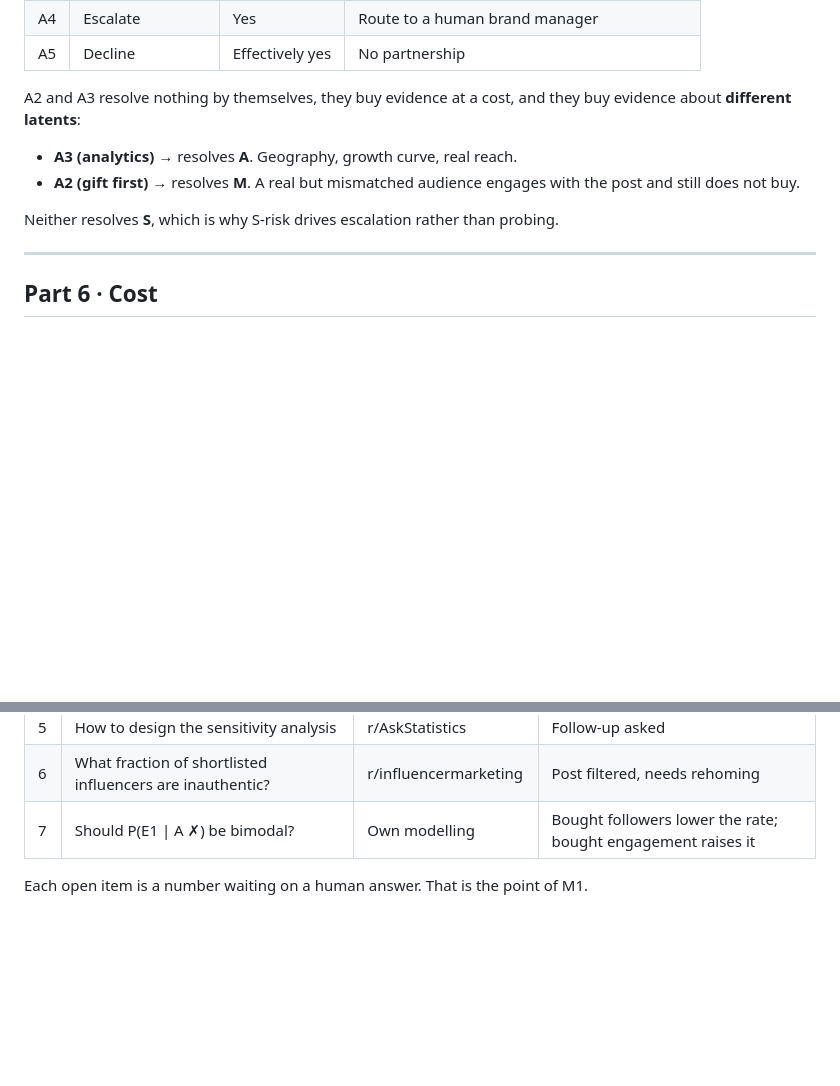
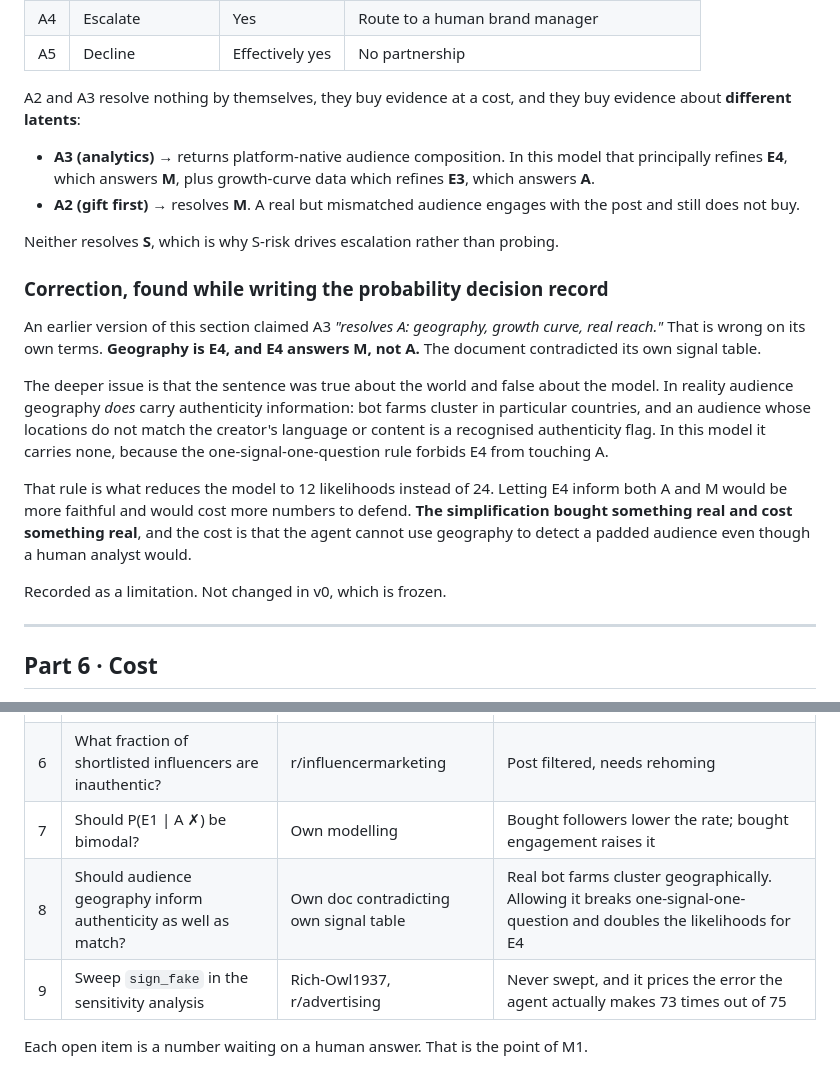
Before and after one commit to manish-neemnarayan/instagram-influencer-brand-fit, a Markdown page: agent-design.md, 2 parts joined by grey strips. Drawn GitHub-style; blank space fills up the shorter version.

```diff
--- a/agent-design.md
+++ b/agent-design.md
@@ -125,11 +125,32 @@ rejection rate, and inflates it in the direction of an error nobody ever observe
 A2 and A3 resolve nothing by themselves, they buy evidence at a cost, and they buy
 evidence about **different latents**:
 
-- **A3 (analytics)** → resolves **A**. Geography, growth curve, real reach.
+- **A3 (analytics)** → returns platform-native audience composition. In this model that
+  principally refines **E4**, which answers **M**, plus growth-curve data which refines
+  **E3**, which answers **A**.
 - **A2 (gift first)** → resolves **M**. A real but mismatched audience engages with the
   post and still does not buy.
 
 Neither resolves **S**, which is why S-risk drives escalation rather than probing.
+
+### Correction, found while writing the probability decision record
+
+An earlier version of this section claimed A3 *"resolves A: geography, growth curve, real
+reach."* That is wrong on its own terms. **Geography is E4, and E4 answers M, not A.** The
+document contradicted its own signal table.
+
+The deeper issue is that the sentence was true about the world and false about the model.
+In reality audience geography *does* carry authenticity information: bot farms cluster in
+particular countries, and an audience whose locations do not match the creator's language
+or content is a recognised authenticity flag. In this model it carries none, because the
+one-signal-one-question rule forbids E4 from touching A.
+
+That rule is what reduces the model to 12 likelihoods instead of 24. Letting E4 inform
+both A and M would be more faithful and would cost more numbers to defend. **The
+simplification bought something real and cost something real**, and the cost is that the
+agent cannot use geography to detect a padded audience even though a human analyst would.
+
+Recorded as a limitation. Not changed in v0, which is frozen.
 
 ---
 
@@ -280,5 +301,7 @@ Feedback is recorded but unused. Stated as a limitation and the natural next ver
 | 5 | How to design the sensitivity analysis | r/AskStatistics | Follow-up asked |
 | 6 | What fraction of shortlisted influencers are inauthentic? | r/influencermarketing | Post filtered, needs rehoming |
 | 7 | Should P(E1 \| A ✗) be bimodal? | Own modelling | Bought followers lower the rate; bought engagement raises it |
+| 8 | Should audience geography inform authenticity as well as match? | Own doc contradicting own signal table | Real bot farms cluster geographically. Allowing it breaks one-signal-one-question and doubles the likelihoods for E4 |
+| 9 | Sweep `sign_fake` in the sensitivity analysis | Rich-Owl1937, r/advertising | Never swept, and it prices the error the agent actually makes 73 times out of 75 |
 
 Each open item is a number waiting on a human answer. That is the point of M1.
```
Also changed, not shown: decisions/probability-decision-record.md (+316 -0 lines), discussion-record.md (+24 -1 lines).
